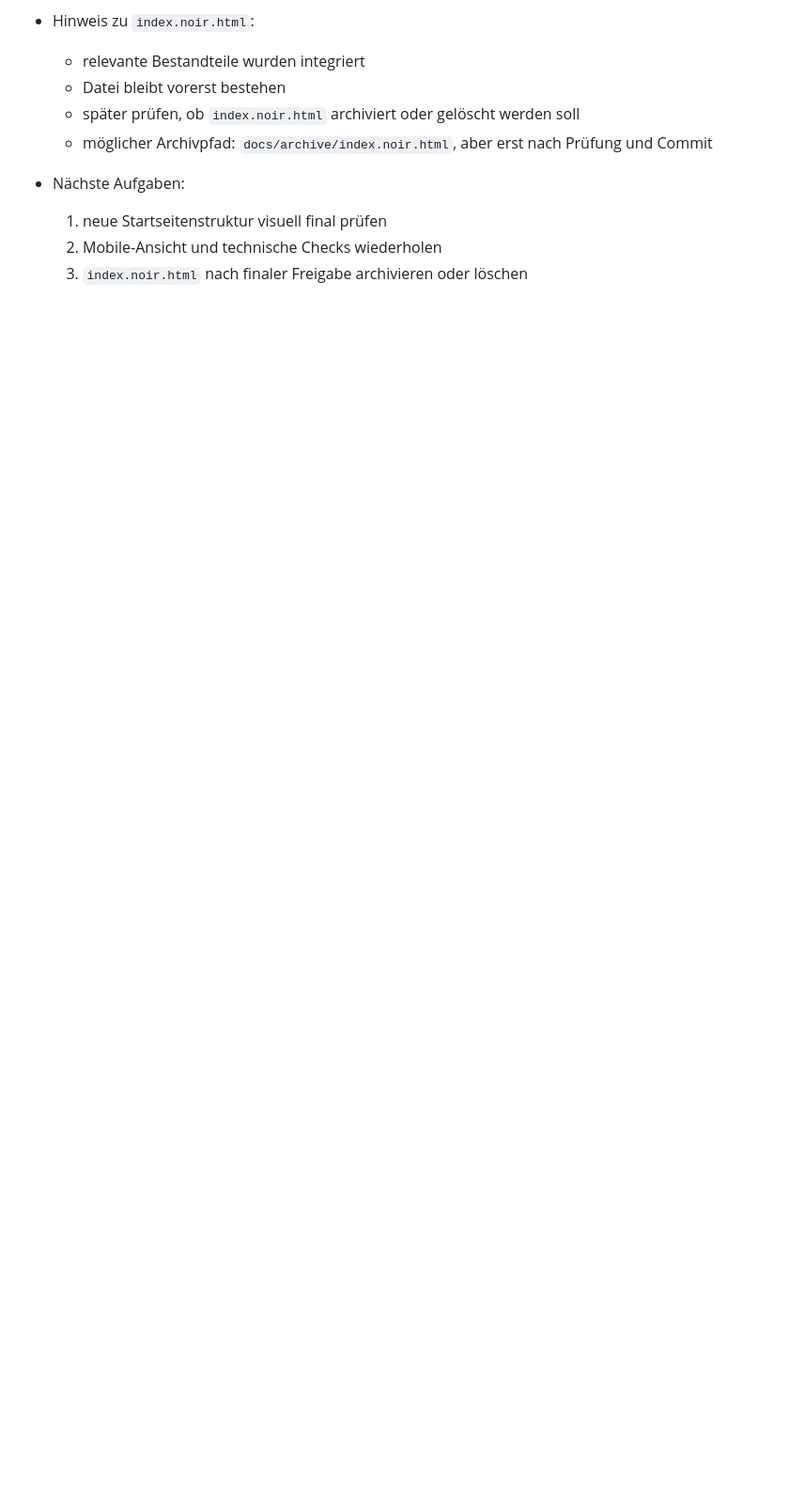
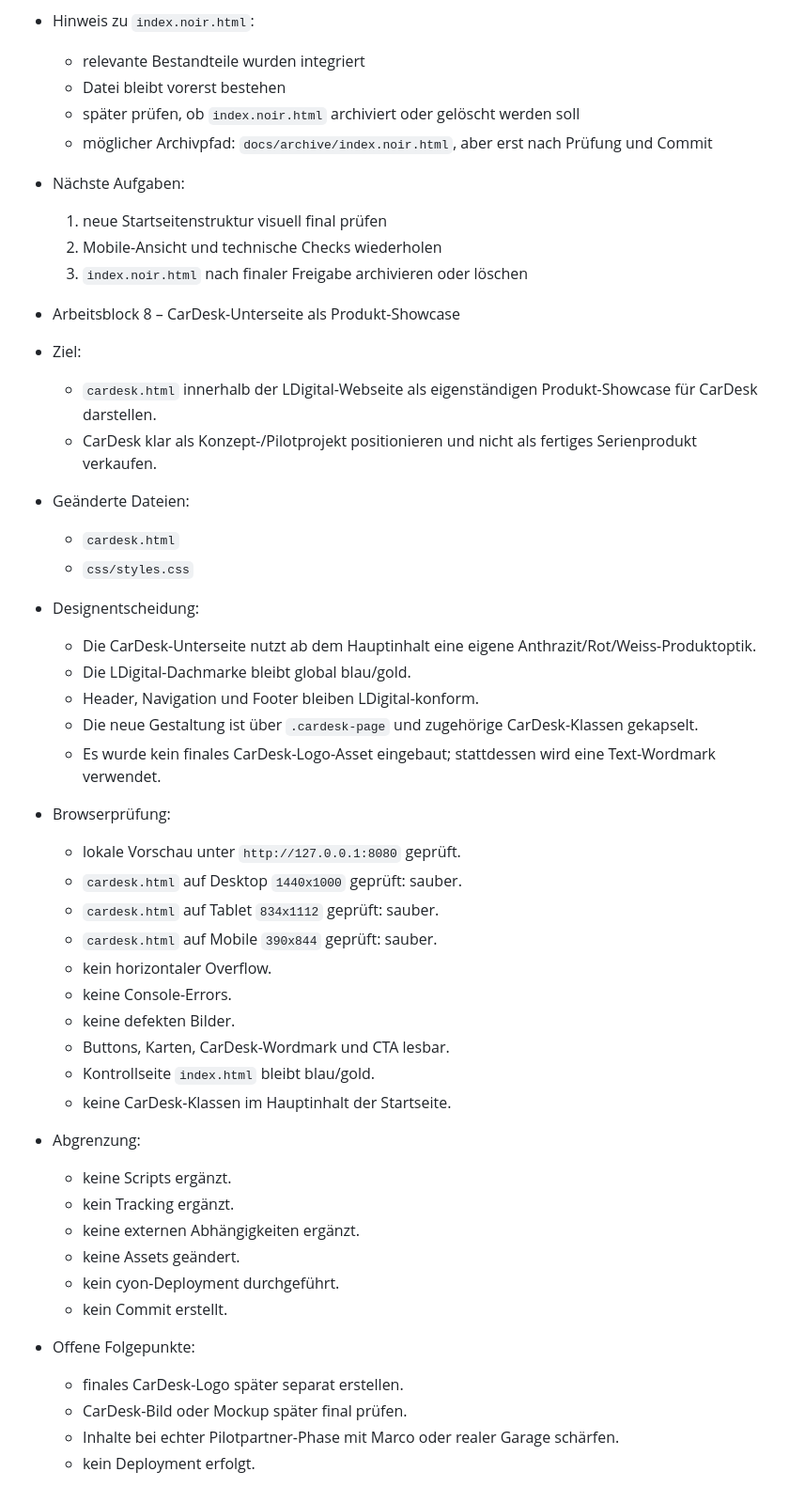
Before and after one commit to Lomar77/ldigital_webseite, a Markdown page: PLAN.md, the part around the change. Shown at 94% size. Drawn GitHub-style; blank space fills up the shorter version.

```diff
--- a/PLAN.md
+++ b/PLAN.md
@@ -1516,3 +1516,40 @@ Der folgende Verlauf bleibt als Projekthistorie erhalten. Er wird nicht weiterge
   1. neue Startseitenstruktur visuell final prüfen
   2. Mobile-Ansicht und technische Checks wiederholen
   3. `index.noir.html` nach finaler Freigabe archivieren oder löschen
+
+* Arbeitsblock 8 – CarDesk-Unterseite als Produkt-Showcase
+* Ziel:
+  * `cardesk.html` innerhalb der LDigital-Webseite als eigenständigen Produkt-Showcase für CarDesk darstellen.
+  * CarDesk klar als Konzept-/Pilotprojekt positionieren und nicht als fertiges Serienprodukt verkaufen.
+* Geänderte Dateien:
+  * `cardesk.html`
+  * `css/styles.css`
+* Designentscheidung:
+  * Die CarDesk-Unterseite nutzt ab dem Hauptinhalt eine eigene Anthrazit/Rot/Weiss-Produktoptik.
+  * Die LDigital-Dachmarke bleibt global blau/gold.
+  * Header, Navigation und Footer bleiben LDigital-konform.
+  * Die neue Gestaltung ist über `.cardesk-page` und zugehörige CarDesk-Klassen gekapselt.
+  * Es wurde kein finales CarDesk-Logo-Asset eingebaut; stattdessen wird eine Text-Wordmark verwendet.
+* Browserprüfung:
+  * lokale Vorschau unter `http://127.0.0.1:8080` geprüft.
+  * `cardesk.html` auf Desktop `1440x1000` geprüft: sauber.
+  * `cardesk.html` auf Tablet `834x1112` geprüft: sauber.
+  * `cardesk.html` auf Mobile `390x844` geprüft: sauber.
+  * kein horizontaler Overflow.
+  * keine Console-Errors.
+  * keine defekten Bilder.
+  * Buttons, Karten, CarDesk-Wordmark und CTA lesbar.
+  * Kontrollseite `index.html` bleibt blau/gold.
+  * keine CarDesk-Klassen im Hauptinhalt der Startseite.
+* Abgrenzung:
+  * keine Scripts ergänzt.
+  * kein Tracking ergänzt.
+  * keine externen Abhängigkeiten ergänzt.
+  * keine Assets geändert.
+  * kein cyon-Deployment durchgeführt.
+  * kein Commit erstellt.
+* Offene Folgepunkte:
+  * finales CarDesk-Logo später separat erstellen.
+  * CarDesk-Bild oder Mockup später final prüfen.
+  * Inhalte bei echter Pilotpartner-Phase mit Marco oder realer Garage schärfen.
+  * kein Deployment erfolgt.
```
